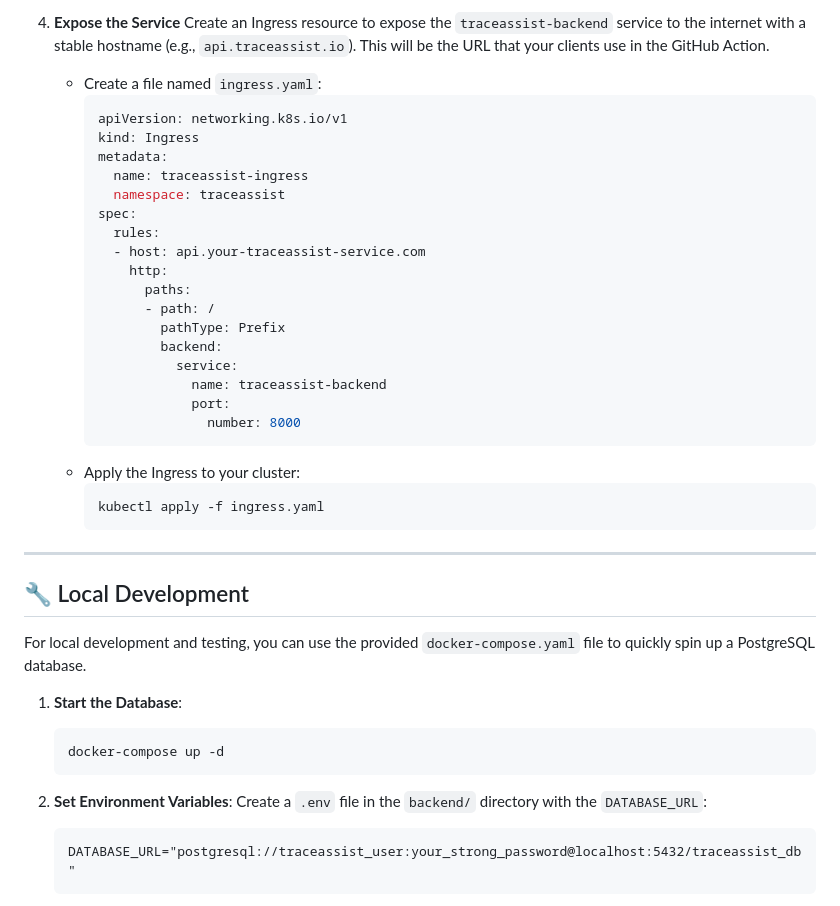
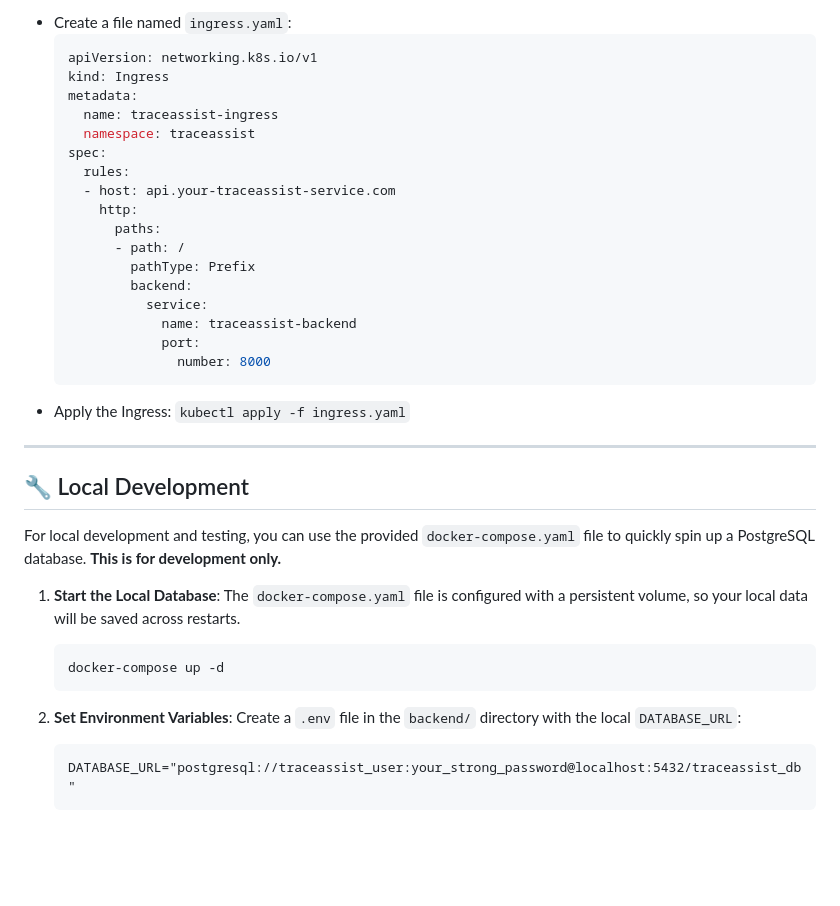
Before and after one commit to harshit-jindal02/traceAssist-v2, a Markdown page: README.md, the part around one of its changes. GitHub-like rendering; blank space fills up the shorter version.

````diff
--- a/README.md
+++ b/README.md
@@ -62,45 +70,40 @@ This service is designed to be deployed as a container in a Kubernetes cluster.
 
-4.  **Expose the Service**
-    Create an Ingress resource to expose the `traceassist-backend` service to the internet with a stable hostname (e.g., `api.traceassist.io`). This will be the URL that your clients use in the GitHub Action.
-
-    * Create a file named `ingress.yaml`:
-        ```yaml
-        apiVersion: networking.k8s.io/v1
-        kind: Ingress
-        metadata:
-          name: traceassist-ingress
-          namespace: traceassist
-        spec:
-          rules:
-          - host: api.your-traceassist-service.com
-            http:
-              paths:
-              - path: /
-                pathType: Prefix
-                backend:
-                  service:
-                    name: traceassist-backend
-                    port:
-                      number: 8000
-        ```
-    * Apply the Ingress to your cluster:
-        ```sh
-        kubectl apply -f ingress.yaml
-        ```
+* Create a file named `ingress.yaml`:
+    ```yaml
+    apiVersion: networking.k8s.io/v1
+    kind: Ingress
+    metadata:
+      name: traceassist-ingress
+      namespace: traceassist
+    spec:
+      rules:
+      - host: api.your-traceassist-service.com
+        http:
+          paths:
+          - path: /
+            pathType: Prefix
+            backend:
+              service:
+                name: traceassist-backend
+                port:
+                  number: 8000
+    ```
+* Apply the Ingress: `kubectl apply -f ingress.yaml`
 
 ---
 
 ## 🔧 Local Development
 
-For local development and testing, you can use the provided `docker-compose.yaml` file to quickly spin up a PostgreSQL database.
+For local development and testing, you can use the provided `docker-compose.yaml` file to quickly spin up a PostgreSQL database. **This is for development only.**
 
-1.  **Start the Database**:
+1.  **Start the Local Database**:
+    The `docker-compose.yaml` file is configured with a persistent volume, so your local data will be saved across restarts.
     ```sh
     docker-compose up -d
     ```
 
 2.  **Set Environment Variables**:
-    Create a `.env` file in the `backend/` directory with the `DATABASE_URL`:
+    Create a `.env` file in the `backend/` directory with the local `DATABASE_URL`:
     ```
     DATABASE_URL="postgresql://traceassist_user:your_strong_password@localhost:5432/traceassist_db"
     ```
````
Also changed, not shown: other parts of README.md (+40 -39 lines).
